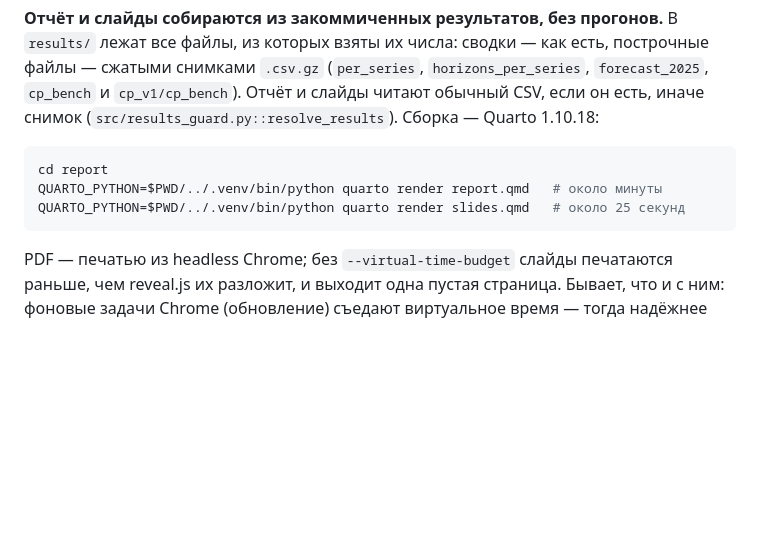
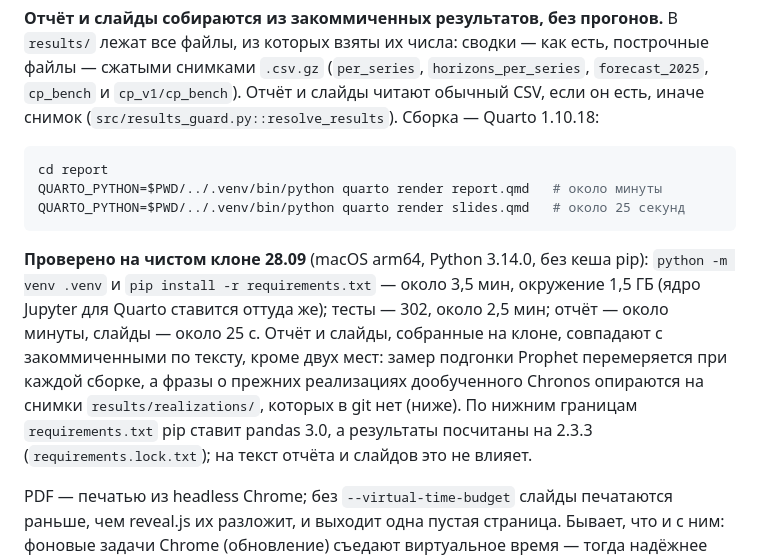
Before and after one commit to kr1zal/sberindex_konkurs, a Markdown page: README.md, the part around the change. Rendered like a GitHub page; blank space fills up the shorter version.

Commit message:
README: чистый клон — время установки, тестов и сборки
Чистый клон ade8491 с новым окружением (python -m venv, pip install
-r requirements.txt без кеша pip): установка 203 с, окружение 1,5 ГБ;
302 теста — 161 с; отчёт — 79 с, слайды — 25 с (замер при параллельной
нагрузке; первый проход без неё: 172 / 141 / 59 / 25 с); заглушек
«прогон ещё не выполнен» — 0. Текст собранных отчёта и слайдов совпал
с закоммиченным, кроме замера подгонки Prophet и фраз о снимках
реализаций Chronos, которых в git нет.

````diff
--- a/README.md
+++ b/README.md
@@ -209,6 +209,14 @@ QUARTO_PYTHON=$PWD/../.venv/bin/python quarto render report.qmd   # около
 QUARTO_PYTHON=$PWD/../.venv/bin/python quarto render slides.qmd   # около 25 секунд
 ```
 
+**Проверено на чистом клоне 28.09** (macOS arm64, Python 3.14.0, без кеша pip): `python -m venv .venv`
+и `pip install -r requirements.txt` — около 3,5 мин, окружение 1,5 ГБ (ядро Jupyter для Quarto ставится оттуда же);
+тесты — 302, около 2,5 мин; отчёт — около минуты, слайды — около 25 с. Отчёт и слайды, собранные на клоне,
+совпадают с закоммиченными по тексту, кроме двух мест: замер подгонки Prophet перемеряется при каждой сборке,
+а фразы о прежних реализациях дообученного Chronos опираются на снимки `results/realizations/`, которых в git нет
+(ниже). По нижним границам `requirements.txt` pip ставит pandas 3.0, а результаты посчитаны на 2.3.3
+(`requirements.lock.txt`); на текст отчёта и слайдов это не влияет.
+
 PDF — печатью из headless Chrome; без `--virtual-time-budget` слайды печатаются раньше, чем
 reveal.js их разложит, и выходит одна пустая страница. Бывает, что и с ним: фоновые задачи Chrome
 (обновление) съедают виртуальное время — тогда надёжнее напечатать из самого браузера: открыть
````
